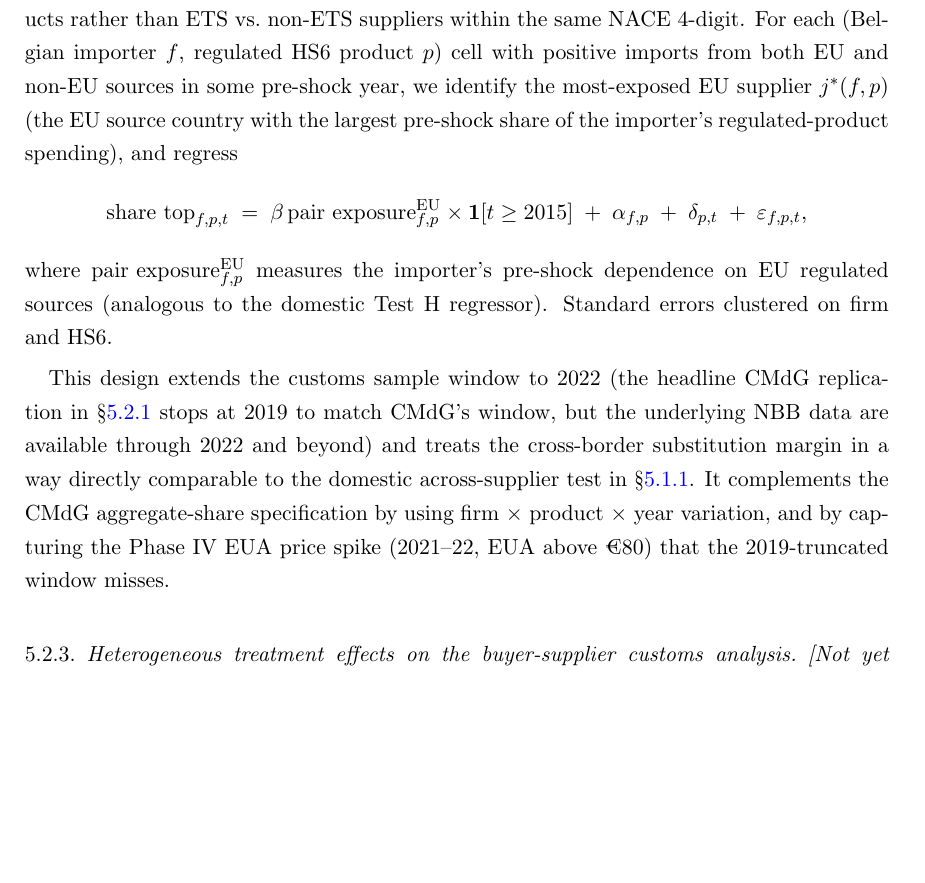
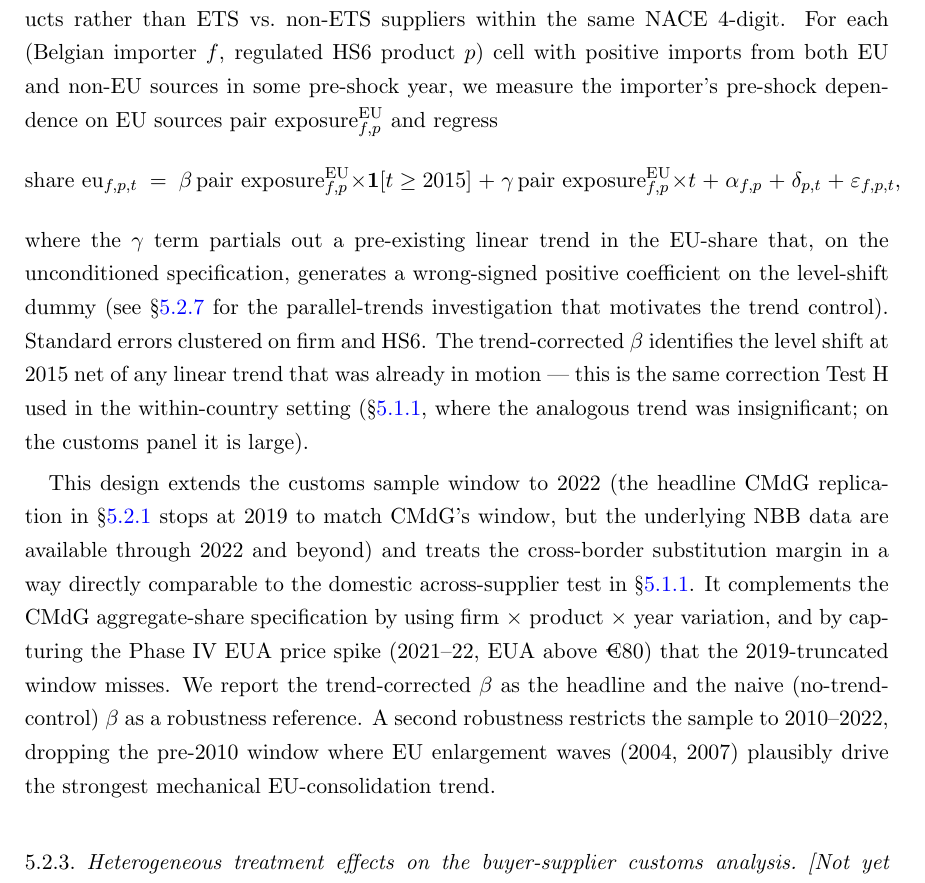
Before and after one commit to gjardad/carbon_leakage_paper, a LaTeX paper (leakage_within_across/main.tex, which reads leakage_within_across/sections/leakage_international.tex): part of page 16 of 21, cut so that both start at the same text, the shorter picture padded with empty space. Compiled offline with pdfLaTeX.

Commit message:
leakage_within_across §5.2.2: make B1 trend-corrected the headline spec
C2's parallel-trends test found a strongly significant pre-trend on the
EU-share regression (β ≈ +0.073/year on local-1, p < 10^-50). The naive
B1 spec attributes that pre-existing trend to the 2015 cutoff dummy and
generates a wrong-signed positive coefficient.

§5.2.2 now reports the trend-corrected specification as the headline:
add pair_exposure_EU × year_centered as a continuous control, identifying
the level shift at 2015 net of the linear trend. Same mechanic Test H
used in §5.1.1 (where the trend was insignificant; on the customs panel
it is load-bearing). Naive spec is reported only as a robustness reference.
A second robustness drops the pre-2010 window (where EU enlargement waves
plausibly drive the strongest mechanical EU-consolidation trend).

Local-1 result on the corrected spec: β flips from +0.033 (n.s., naive)
to -0.49 (p < 10^-23, trend-corrected) — direction of substitution
toward non-EU sources, the leakage prediction. Magnitudes will not
transfer directly to the full RMD panel; the qualitative pattern is
likely to hold.

Co-Authored-By: Claude Opus 4.7 (1M context) <noreply@anthropic.com>

```diff
--- a/leakage_within_across/sections/leakage_international.tex
+++ b/leakage_within_across/sections/leakage_international.tex
@@ -42,13 +42,13 @@ The Belgian Phase~3 share coefficient is $-0.0024$, two orders of magnitude smal
 
 \subsubsection{Buyer-supplier customs analysis (EU vs.\ non-EU as the substitution margin)}\label{sec:international_buyer_supplier}
 
-\notrun{} The plan is a customs analog of equation~\eqref{eq:domestic_within} on the customs panel \emph{extended through 2022}, with the substitution margin being EU vs.\ non-EU sources of regulated products rather than ETS vs.\ non-ETS suppliers within the same NACE 4-digit. For each (Belgian importer $f$, regulated HS6 product $p$) cell with positive imports from both EU and non-EU sources in some pre-shock year, we identify the most-exposed EU supplier $j^*(f,p)$ (the EU source country with the largest pre-shock share of the importer's regulated-product spending), and regress
+\notrun{} The plan is a customs analog of equation~\eqref{eq:domestic_within} on the customs panel \emph{extended through 2022}, with the substitution margin being EU vs.\ non-EU sources of regulated products rather than ETS vs.\ non-ETS suppliers within the same NACE 4-digit. For each (Belgian importer $f$, regulated HS6 product $p$) cell with positive imports from both EU and non-EU sources in some pre-shock year, we measure the importer's pre-shock dependence on EU sources $\text{pair exposure}_{f,p}^{\text{EU}}$ and regress
 \[
-    \text{share top}_{f,p,t} \;=\; \beta\,\text{pair exposure}_{f,p}^{\text{EU}} \times \mathbf{1}[t \geq 2015] \;+\; \alpha_{f,p} \;+\; \delta_{p,t} \;+\; \varepsilon_{f,p,t},
+    \text{share eu}_{f,p,t} \;=\; \beta\,\text{pair exposure}_{f,p}^{\text{EU}} \times \mathbf{1}[t \geq 2015] \;+\; \gamma\,\text{pair exposure}_{f,p}^{\text{EU}} \times t \;+\; \alpha_{f,p} \;+\; \delta_{p,t} \;+\; \varepsilon_{f,p,t},
 \]
-where $\text{pair exposure}_{f,p}^{\text{EU}}$ measures the importer's pre-shock dependence on EU regulated sources (analogous to the domestic Test~H regressor). Standard errors clustered on firm and HS6.
+where the $\gamma$ term partials out a pre-existing linear trend in the EU-share that, on the unconditioned specification, generates a wrong-signed positive coefficient on the level-shift dummy (see \S\ref{sec:international_eu_share_pretrends} for the parallel-trends investigation that motivates the trend control). Standard errors clustered on firm and HS6. The trend-corrected $\beta$ identifies the level shift at 2015 net of any linear trend that was already in motion --- this is the same correction Test~H used in the within-country setting (\S\ref{sec:domestic_within}, where the analogous trend was insignificant; on the customs panel it is large).
 
-This design extends the customs sample window to 2022 (the headline CMdG replication in \S\ref{sec:international_cmdg} stops at 2019 to match CMdG's window, but the underlying NBB data are available through 2022 and beyond) and treats the cross-border substitution margin in a way directly comparable to the domestic across-supplier test in \S\ref{sec:domestic_within}. It complements the CMdG aggregate-share specification by using firm $\times$ product $\times$ year variation, and by capturing the Phase~IV EUA price spike (2021--22, EUA above €80) that the 2019-truncated window misses.
+This design extends the customs sample window to 2022 (the headline CMdG replication in \S\ref{sec:international_cmdg} stops at 2019 to match CMdG's window, but the underlying NBB data are available through 2022 and beyond) and treats the cross-border substitution margin in a way directly comparable to the domestic across-supplier test in \S\ref{sec:domestic_within}. It complements the CMdG aggregate-share specification by using firm $\times$ product $\times$ year variation, and by capturing the Phase~IV EUA price spike (2021--22, EUA above €80) that the 2019-truncated window misses. We report the trend-corrected $\beta$ as the headline and the naive (no-trend-control) $\beta$ as a robustness reference. A second robustness restricts the sample to 2010--2022, dropping the pre-2010 window where EU enlargement waves (2004, 2007) plausibly drive the strongest mechanical EU-consolidation trend.
 
 \subsubsection{Heterogeneous treatment effects on the buyer-supplier customs analysis}\label{sec:international_hte}
 
```
